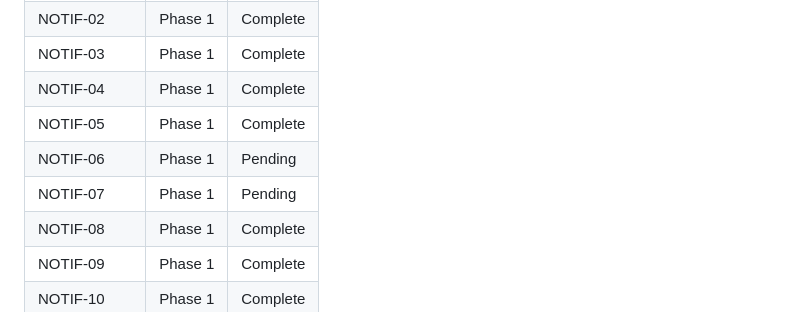
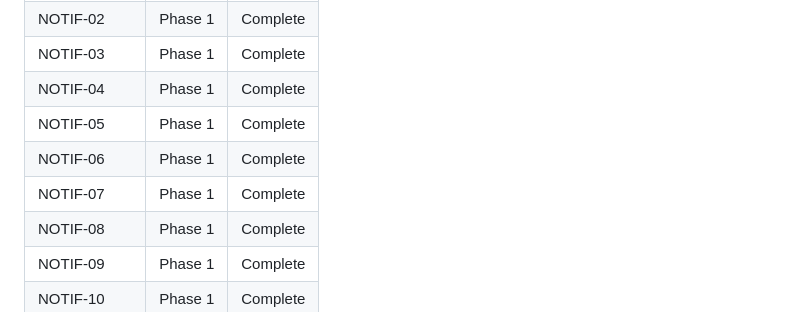
Before and after one commit to giaosoissomsm/apostae, a Markdown page: .planning/REQUIREMENTS.md, the part around one of its changes. Drawn GitHub-style.

```diff
--- a/.planning/REQUIREMENTS.md
+++ b/.planning/REQUIREMENTS.md
@@ -90,8 +90,8 @@ Deferred to future release. Tracked but not in current roadmap.
 | NOTIF-03 | Phase 1 | Complete |
 | NOTIF-04 | Phase 1 | Complete |
 | NOTIF-05 | Phase 1 | Complete |
-| NOTIF-06 | Phase 1 | Pending |
-| NOTIF-07 | Phase 1 | Pending |
+| NOTIF-06 | Phase 1 | Complete |
+| NOTIF-07 | Phase 1 | Complete |
 | NOTIF-08 | Phase 1 | Complete |
 | NOTIF-09 | Phase 1 | Complete |
 | NOTIF-10 | Phase 1 | Complete |
```
Also changed, not shown: other parts of .planning/REQUIREMENTS.md (+2 -2 lines), .planning/ROADMAP.md (+3 -3 lines), .planning/STATE.md (+10 -8 lines).
